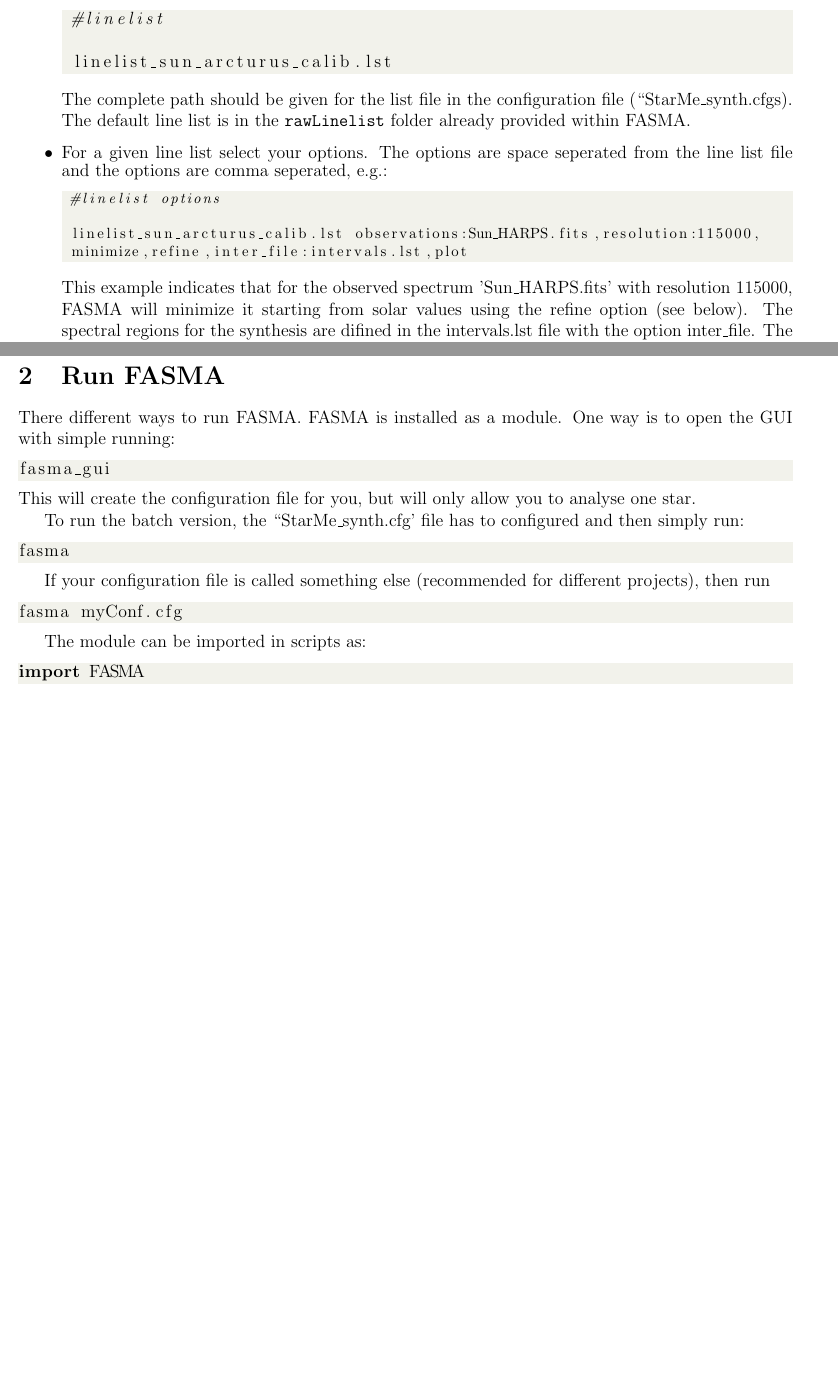
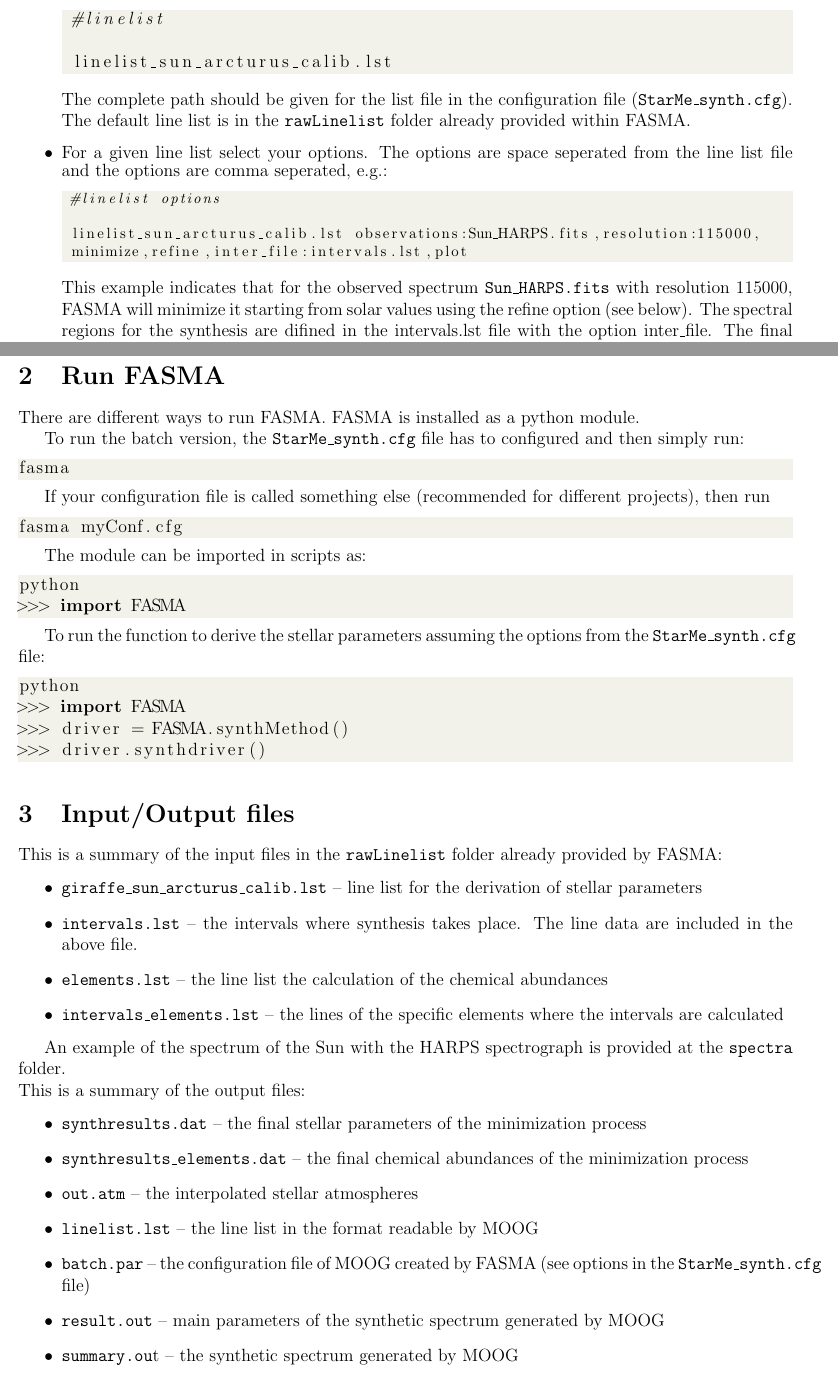
Before and after one commit to MariaTsantaki/FASMA-synthesis, a LaTeX document (manual/Manual_fasma.tex): two parts of pages 1 and 4 of 4, joined at a grey line, cut so that both start at the same text, the shorter picture padded with empty space. Compiled offline with pdfLaTeX.

Commit message:
manual update

```diff
--- a/manual/Manual_fasma.tex
+++ b/manual/Manual_fasma.tex
@@ -37,7 +37,7 @@ A mandatory requirement is the line list.
 
  linelist_sun_arcturus_calib.lst
 \end{lstlisting}
-The complete path should be given for the list file in the configuration file (``StarMe\_synth.cfgs). The default line list is in the \texttt{rawLinelist} folder already provided within FASMA.
+The complete path should be given for the list file in the configuration file (\texttt{StarMe\_synth.cfg}). The default line list is in the \texttt{rawLinelist} folder already provided within FASMA.
  \item For a given line list select your options. The options are space seperated from the line list file and the options are comma seperated, e.g.:
  {\footnotesize
  \begin{lstlisting}[language=Python]
@@ -207,13 +207,9 @@ abundance the minimize option should be False.
 
 \section{Run FASMA}
 
-There different ways to run FASMA. FASMA is installed as a module. One way is to open the GUI with simple running:
-\begin{lstlisting}[language=Python]
-fasma_gui
-\end{lstlisting}
-This will create the configuration file for you, but will only allow you to analyse one star.
+There are different ways to run FASMA. FASMA is installed as a python module.
 
-To run the batch version, the ``StarMe\_synth.cfg' file has to configured and then simply run:
+To run the batch version, the \texttt{StarMe\_synth.cfg} file has to configured and then simply run:
 \begin{lstlisting}[language=Python]
 fasma
 \end{lstlisting}
@@ -225,7 +221,40 @@ fasma myConf.cfg
 
 The module can be imported in scripts as:
 \begin{lstlisting}[language=Python]
-import FASMA
+python
+>>> import FASMA
 \end{lstlisting}
 
+To run the function to derive the stellar parameters assuming the options from the \texttt{StarMe\_synth.cfg} file:
+\begin{lstlisting}[language=Python]
+python
+>>> import FASMA
+>>> driver = FASMA.synthMethod()
+>>> driver.synthdriver()
+\end{lstlisting}
+
+\section{Input/Output files}
+
+This is a summary of the input files in the \texttt{rawLinelist} folder already provided by FASMA:
+\begin{itemize}
+ \item \texttt{giraffe\_sun\_arcturus\_calib.lst} -- line list for the derivation of stellar parameters
+ \item \texttt{intervals.lst} -- the intervals where synthesis takes place. The line data are included in the above file.
+ \item \texttt{elements.lst} -- the line list the calculation of the chemical abundances
+ \item \texttt{intervals\_elements.lst} -- the lines of the specific elements where the intervals are calculated
+\end{itemize}
+
+An example of the spectrum of the Sun with the HARPS spectrograph is provided at the \texttt{spectra} folder.
+\\*
+This is a summary of the output files:
+\begin{itemize}
+ \item \texttt{synthresults.dat} -- the final stellar parameters of the minimization process
+ \item \texttt{synthresults\_elements.dat} -- the final chemical abundances of the minimization process
+ \item \texttt{out.atm} -- the interpolated stellar atmospheres
+ \item \texttt{linelist.lst} -- the line list in the format readable by MOOG
+ \item \texttt{batch.par} -- the configuration file of MOOG created by FASMA (see options in the \texttt{StarMe\_synth.cfg} file)
+ \item \texttt{result.out} -- main parameters of the synthetic spectrum generated by MOOG
+ \item \texttt{summary.ou}t -- the synthetic spectrum generated by MOOG
+\end{itemize}
+
+
 \end{document}
```
Also changed, not shown: img/Sun_fasma.png (added), manual/Manual_fasma.pdf, manual/Manual_fasma.tex (10 more changed lines).
